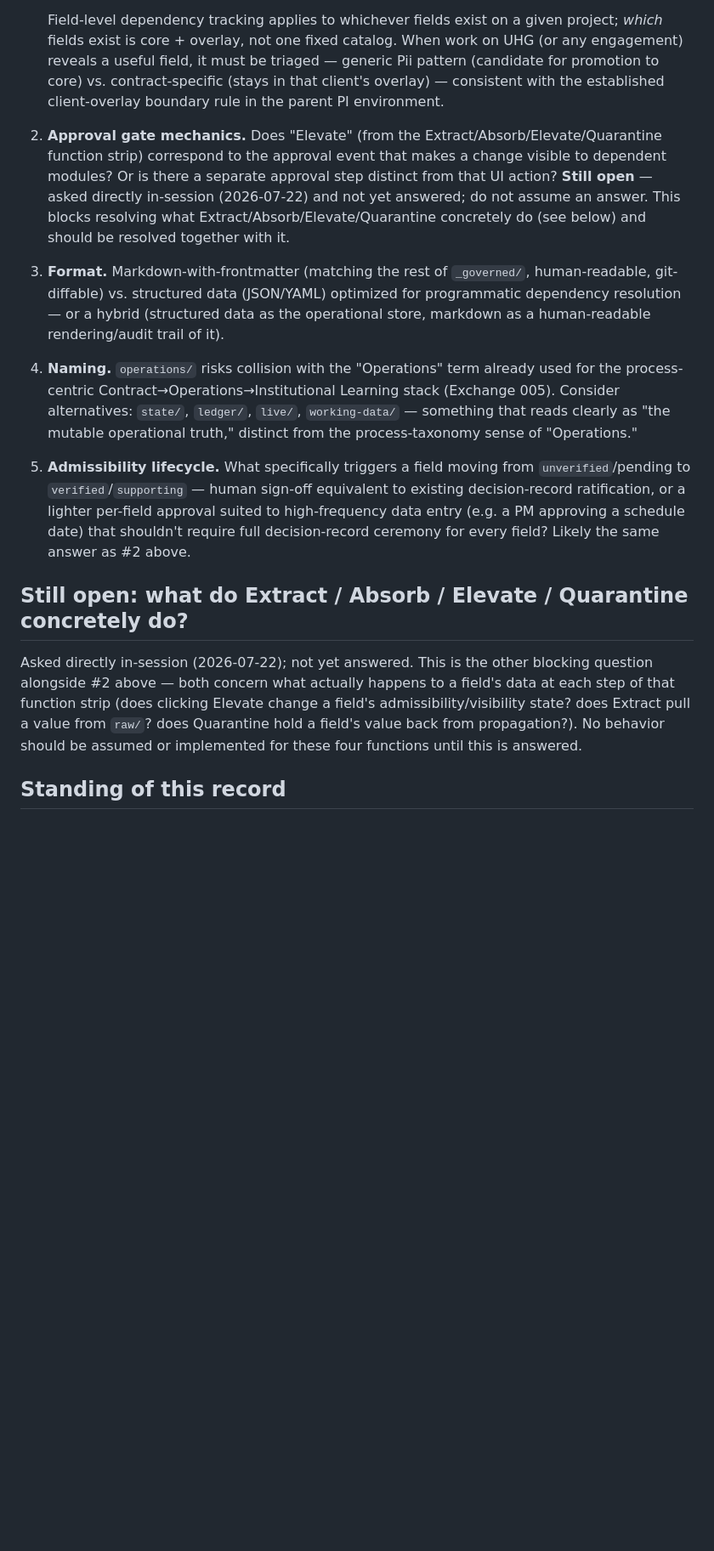
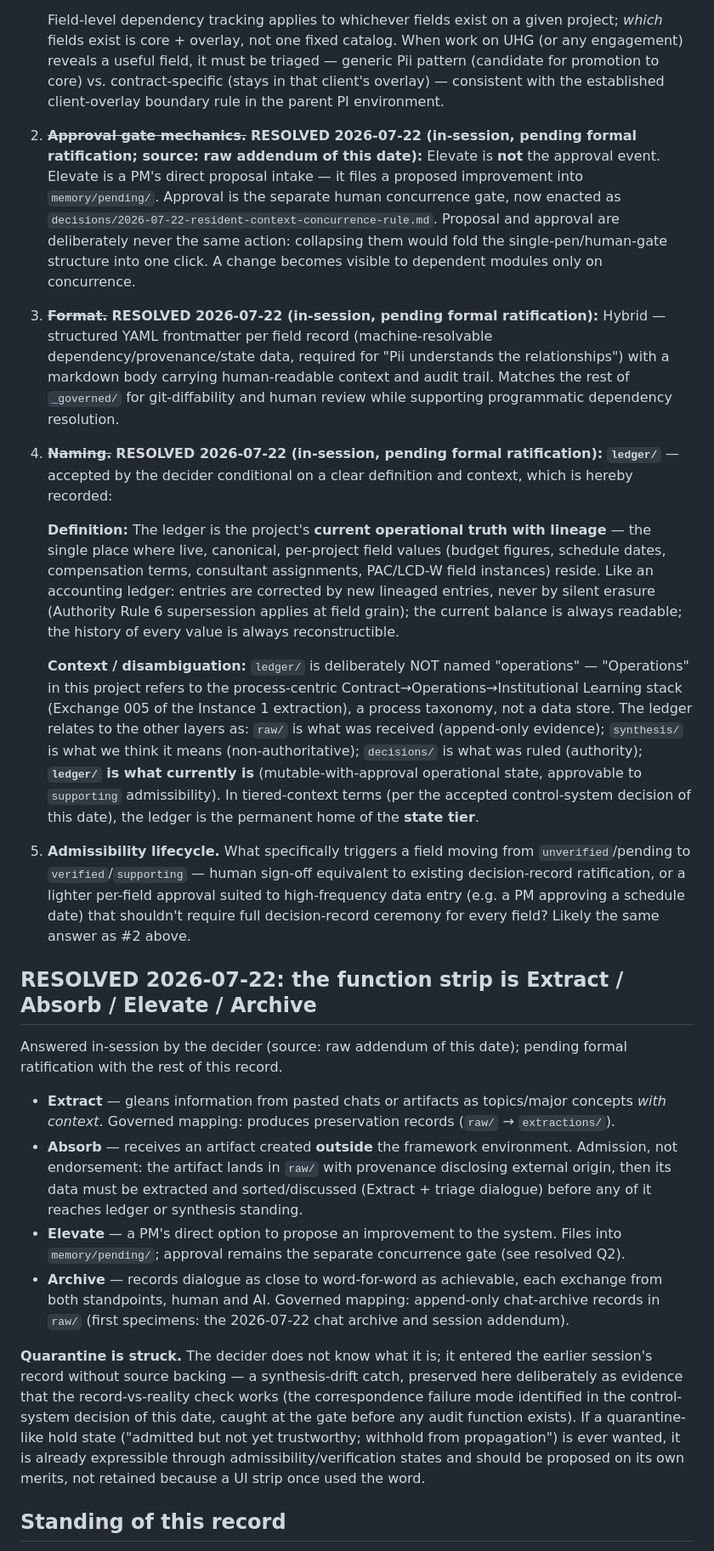
Before and after one commit to seanjohnaia-cloud/UHG_Dashboard, a Markdown page: _governed/decisions/2026-07-22-candidate-operational-data-layer-wikillm-pattern.md, the part around one of its changes. Shown at 85% size. Drawn GitHub-style; blank space fills up the shorter version.

```diff
--- a/_governed/decisions/2026-07-22-candidate-operational-data-layer-wikillm-pattern.md
+++ b/_governed/decisions/2026-07-22-candidate-operational-data-layer-wikillm-pattern.md
@@ -51,14 +52,25 @@ Adding a new layer changes the `_governed/` layer model itself (per this project
    - **Per-project instance data** — actual values, field-level tracked as resolved above.
 
    Field-level dependency tracking applies to whichever fields exist on a given project; *which* fields exist is core + overlay, not one fixed catalog. When work on UHG (or any engagement) reveals a useful field, it must be triaged — generic Pii pattern (candidate for promotion to core) vs. contract-specific (stays in that client's overlay) — consistent with the established client-overlay boundary rule in the parent PI environment.
-2. **Approval gate mechanics.** Does "Elevate" (from the Extract/Absorb/Elevate/Quarantine function strip) correspond to the approval event that makes a change visible to dependent modules? Or is there a separate approval step distinct from that UI action? **Still open** — asked directly in-session (2026-07-22) and not yet answered; do not assume an answer. This blocks resolving what Extract/Absorb/Elevate/Quarantine concretely do (see below) and should be resolved together with it.
-3. **Format.** Markdown-with-frontmatter (matching the rest of `_governed/`, human-readable, git-diffable) vs. structured data (JSON/YAML) optimized for programmatic dependency resolution — or a hybrid (structured data as the operational store, markdown as a human-readable rendering/audit trail of it).
-4. **Naming.** `operations/` risks collision with the "Operations" term already used for the process-centric Contract→Operations→Institutional Learning stack (Exchange 005). Consider alternatives: `state/`, `ledger/`, `live/`, `working-data/` — something that reads clearly as "the mutable operational truth," distinct from the process-taxonomy sense of "Operations."
+2. ~~**Approval gate mechanics.**~~ **RESOLVED 2026-07-22 (in-session, pending formal ratification; source: raw addendum of this date):** Elevate is **not** the approval event. Elevate is a PM's direct proposal intake — it files a proposed improvement into `memory/pending/`. Approval is the separate human concurrence gate, now enacted as `decisions/2026-07-22-resident-context-concurrence-rule.md`. Proposal and approval are deliberately never the same action: collapsing them would fold the single-pen/human-gate structure into one click. A change becomes visible to dependent modules only on concurrence.
+3. ~~**Format.**~~ **RESOLVED 2026-07-22 (in-session, pending formal ratification):** Hybrid — structured YAML frontmatter per field record (machine-resolvable dependency/provenance/state data, required for "Pii understands the relationships") with a markdown body carrying human-readable context and audit trail. Matches the rest of `_governed/` for git-diffability and human review while supporting programmatic dependency resolution.
+4. ~~**Naming.**~~ **RESOLVED 2026-07-22 (in-session, pending formal ratification):** **`ledger/`** — accepted by the decider conditional on a clear definition and context, which is hereby recorded:
+
+   **Definition:** The ledger is the project's **current operational truth with lineage** — the single place where live, canonical, per-project field values (budget figures, schedule dates, compensation terms, consultant assignments, PAC/LCD-W field instances) reside. Like an accounting ledger: entries are corrected by new lineaged entries, never by silent erasure (Authority Rule 6 supersession applies at field grain); the current balance is always readable; the history of every value is always reconstructible.
+
+   **Context / disambiguation:** `ledger/` is deliberately NOT named "operations" — "Operations" in this project refers to the process-centric Contract→Operations→Institutional Learning stack (Exchange 005 of the Instance 1 extraction), a process taxonomy, not a data store. The ledger relates to the other layers as: `raw/` is what was received (append-only evidence); `synthesis/` is what we think it means (non-authoritative); `decisions/` is what was ruled (authority); **`ledger/` is what currently is** (mutable-with-approval operational state, approvable to `supporting` admissibility). In tiered-context terms (per the accepted control-system decision of this date), the ledger is the permanent home of the **state tier**.
 5. **Admissibility lifecycle.** What specifically triggers a field moving from `unverified`/pending to `verified`/`supporting` — human sign-off equivalent to existing decision-record ratification, or a lighter per-field approval suited to high-frequency data entry (e.g. a PM approving a schedule date) that shouldn't require full decision-record ceremony for every field? Likely the same answer as #2 above.
 
-## Still open: what do Extract / Absorb / Elevate / Quarantine concretely do?
+## RESOLVED 2026-07-22: the function strip is Extract / Absorb / Elevate / Archive
 
-Asked directly in-session (2026-07-22); not yet answered. This is the other blocking question alongside #2 above — both concern what actually happens to a field's data at each step of that function strip (does clicking Elevate change a field's admissibility/visibility state? does Extract pull a value from `raw/`? does Quarantine hold a field's value back from propagation?). No behavior should be assumed or implemented for these four functions until this is answered.
+Answered in-session by the decider (source: raw addendum of this date); pending formal ratification with the rest of this record.
+
+- **Extract** — gleans information from pasted chats or artifacts as topics/major concepts *with context*. Governed mapping: produces preservation records (`raw/` → `extractions/`).
+- **Absorb** — receives an artifact created **outside** the framework environment. Admission, not endorsement: the artifact lands in `raw/` with provenance disclosing external origin, then its data must be extracted and sorted/discussed (Extract + triage dialogue) before any of it reaches ledger or synthesis standing.
+- **Elevate** — a PM's direct option to propose an improvement to the system. Files into `memory/pending/`; approval remains the separate concurrence gate (see resolved Q2).
+- **Archive** — records dialogue as close to word-for-word as achievable, each exchange from both standpoints, human and AI. Governed mapping: append-only chat-archive records in `raw/` (first specimens: the 2026-07-22 chat archive and session addendum).
+
+**Quarantine is struck.** The decider does not know what it is; it entered the earlier session's record without source backing — a synthesis-drift catch, preserved here deliberately as evidence that the record-vs-reality check works (the correspondence failure mode identified in the control-system decision of this date, caught at the gate before any audit function exists). If a quarantine-like hold state ("admitted but not yet trustworthy; withhold from propagation") is ever wanted, it is already expressible through admissibility/verification states and should be proposed on its own merits, not retained because a UI strip once used the word.
 
 ## Standing of this record
 
```
Also changed, not shown: other parts of _governed/decisions/2026-07-22-candidate-operational-data-layer-wikillm-pattern.md (+4 -1 lines), _governed/index.md (+2 -1 lines), _governed/raw/2026-07-22-session-addendum-operational-layer-questions-resolved.md (added, +35 -0 lines).
